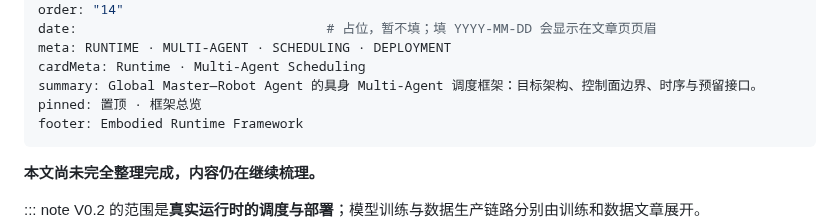
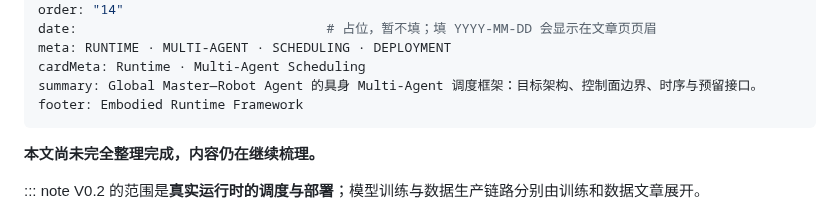
Before and after one commit to SupeRuier/rui-blog, a Markdown page: content/posts/embodied-runtime-overview.md, the part around the change. Rendered like a GitHub page.

Commit message:
取消运行时框架文章置顶

```diff
--- a/content/posts/embodied-runtime-overview.md
+++ b/content/posts/embodied-runtime-overview.md
@@ -7,7 +7,6 @@ date:                                # 占位，暂不填；填 YYYY-MM-DD 会
 meta: RUNTIME · MULTI-AGENT · SCHEDULING · DEPLOYMENT
 cardMeta: Runtime · Multi-Agent Scheduling
 summary: Global Master—Robot Agent 的具身 Multi-Agent 调度框架：目标架构、控制面边界、时序与预留接口。
-pinned: 置顶 · 框架总览
 footer: Embodied Runtime Framework
 ---
 
```
